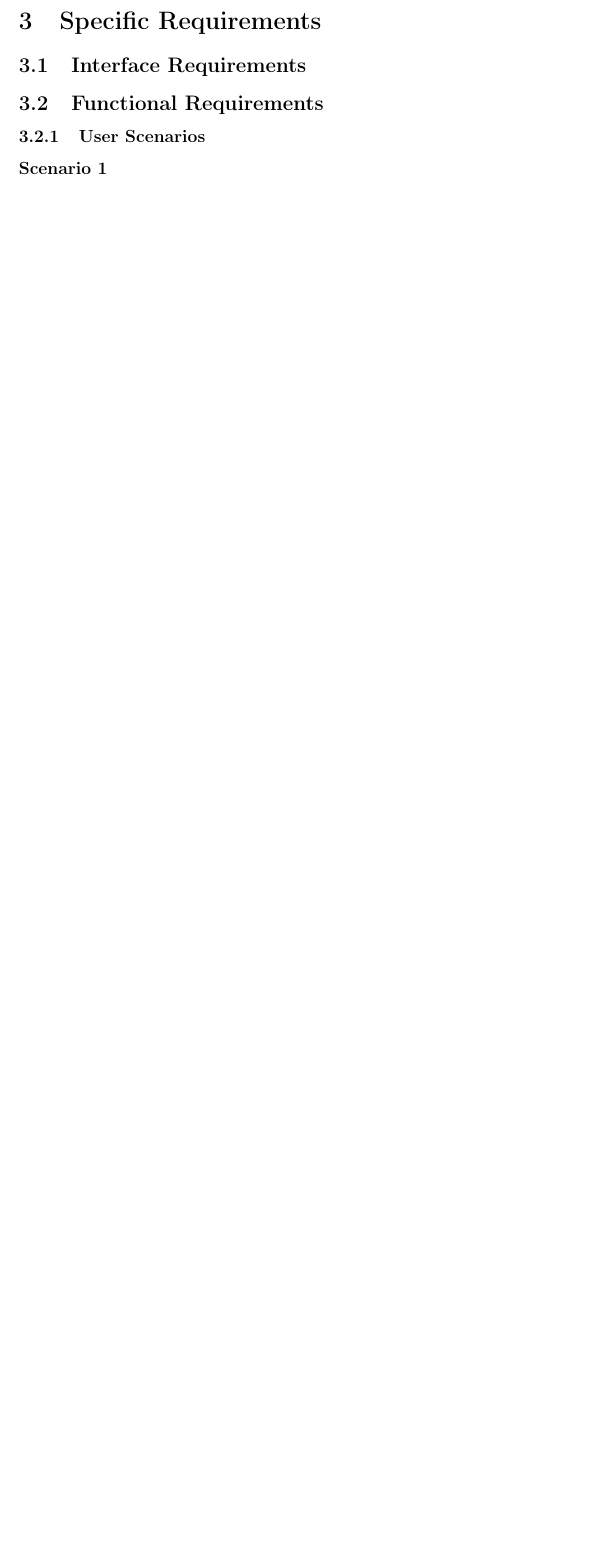
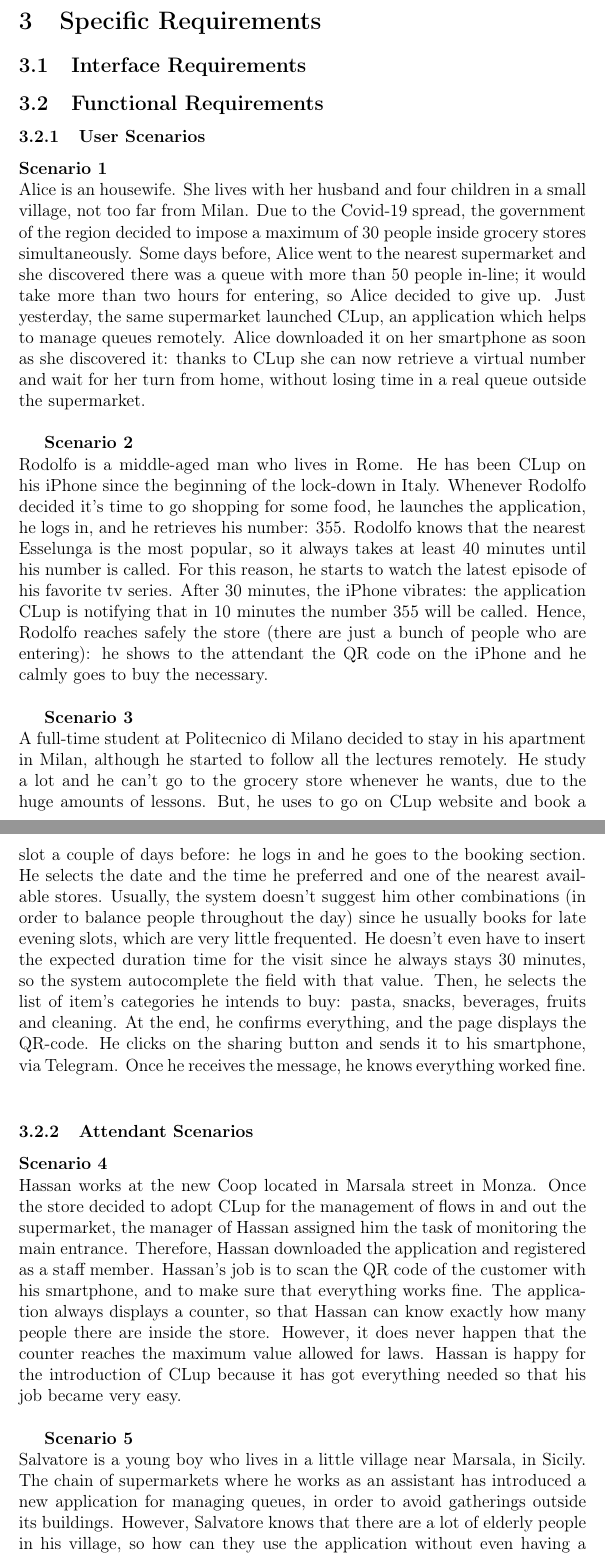
Before and after one commit to PiroX4256/SE2-Piemonti-Pirovano-Sonnino, a LaTeX document (RASD/rasd.tex): part of page 14 of 16 before the commit and two parts of pages 14 and 15 of 18 after it, the two joined at a grey line, cut so that both start at the same text, the shorter picture padded with empty space. Compiled offline with pdfLaTeX.

Commit message:
feat: add scenarios

```diff
--- a/RASD/rasd.tex
+++ b/RASD/rasd.tex
@@ -231,7 +231,20 @@
 \subsection{Functional Requirements}
 \subsubsection{User Scenarios}
 \textbf{Scenario 1}\\
+Alice is an housewife. She lives with her husband and four children in a small village, not too far from Milan. Due to the Covid-19 spread, the government of the region decided to impose a maximum of 30 people inside grocery stores simultaneously. Some days before, Alice went to the nearest supermarket and she discovered there was a queue with more than 50 people in-line; it would take more than two hours for entering, so Alice decided to give up. Just yesterday, the same supermarket launched CLup, an application which helps to manage queues remotely. Alice downloaded it on her smartphone as soon as she discovered it: thanks to CLup she can now retrieve a virtual number and wait for her turn from home, without losing time in a real queue outside the supermarket.\\
 
+\textbf{Scenario 2}\\
+Rodolfo is a middle-aged man who lives in Rome. He has been CLup on his iPhone since the beginning of the lock-down in Italy. Whenever Rodolfo decided it's time to go shopping for some food, he launches the application, he logs in, and he retrieves his number: 355. Rodolfo knows that the nearest Esselunga is the most popular, so it always takes at least 40 minutes until his number is called. For this reason, he starts to watch the latest episode of his favorite tv series. After 30 minutes, the iPhone vibrates: the application CLup is notifying that in 10 minutes the number 355 will be called. Hence, Rodolfo reaches safely the store (there are just a bunch of people who are entering): he shows to the attendant the QR code on the iPhone and he calmly goes to buy the necessary. \\
+
+\textbf{Scenario 3}\\
+A full-time student at Politecnico di Milano decided to stay in his apartment in Milan, although he started to follow all the lectures remotely. He study a lot and he can't go to the grocery store whenever he wants, due to the huge amounts of lessons. But, he uses to go on CLup website and book a slot a couple of days before: he logs in and he goes to the booking section. He selects the date and the time he preferred and one of the nearest available stores. Usually, the system doesn't suggest him other combinations (in order to balance people throughout the day) since he usually books for late evening slots, which are very little frequented. He doesn't even have to insert the expected duration time for the visit since he always stays 30 minutes, so the system autocomplete the field with that value. Then, he selects the list of item's categories he intends to buy: pasta, snacks, beverages, fruits and cleaning. At the end, he confirms everything, and the page displays the QR-code. He clicks on the sharing button and sends it to his smartphone, via Telegram. Once he receives the message, he knows everything worked fine.\\
+
+\subsubsection{Attendant Scenarios}
+\textbf{Scenario 4}\\
+Hassan works at the new Coop located in Marsala street in Monza. Once the store decided to adopt CLup for the management of flows in and out the supermarket, the manager of Hassan assigned him the task of monitoring the main entrance. Therefore, Hassan downloaded the application and registered as a staff member. Hassan's job is to scan the QR code of the customer with his smartphone, and to make sure that everything works fine. The application always displays a counter, so that Hassan can know exactly how many people there are inside the store. However, it does never happen that the counter reaches the maximum value allowed for laws. Hassan is happy for the introduction of CLup because it has got everything needed so that his job became very easy.\\
+
+\textbf{Scenario 5}\\
+Salvatore is a young boy who lives in a little village near Marsala, in Sicily. The chain of supermarkets where he works as an assistant has introduced a new application for managing queues, in order to avoid gatherings outside its buildings. However, Salvatore knows that there are a lot of elderly people in his village, so how can they use the application without even having a smartphone? Surprisingly, Salvatore came to know that the service has got a function which allows him to act as an intermediate for the aged people who come to his store. His job now is to log in on the application as a staff member and take the credentials of customers who need help. After that, he asks to customers when they want to come again, so that he can reserve them a slot. The application generates the QR code, which he prints and gives to the customer. Salvatore's days are full of work now, because there are a lot of old ladies who need an help, but he knows he must done his job for community's sake.
 \newpage
 \section{Formal Analysis}
 \newpage
```
Also changed, not shown: RASD/rasd.tex (4 more changed lines).
